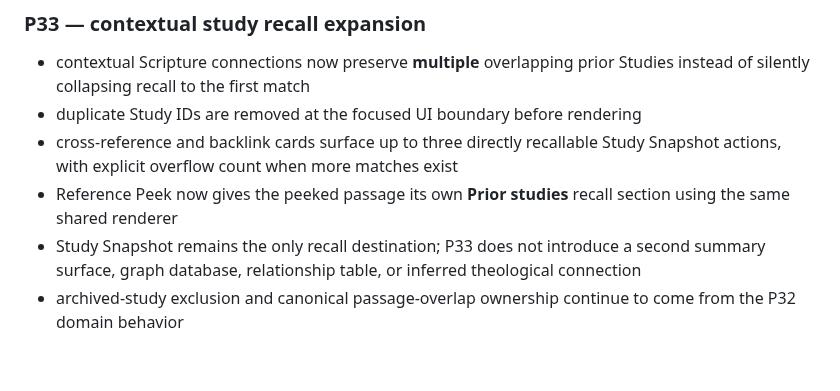
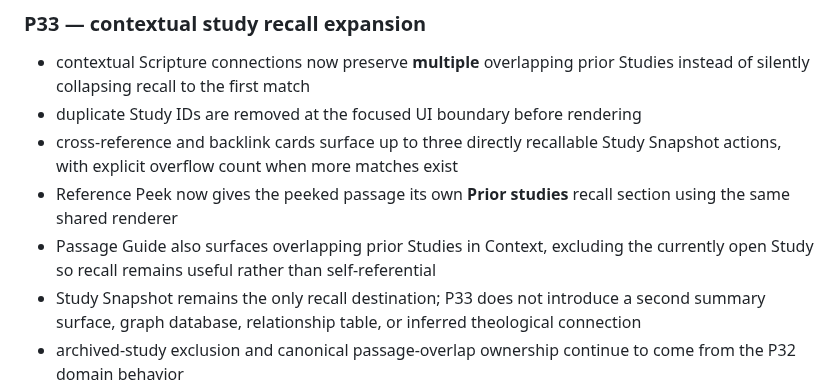
Before and after one commit to thiepn/selah, a Markdown page: docs/implementation-status.md, the part around the change. Rendered like a GitHub page; blank space fills up the shorter version.

Commit message:
Record Passage Guide recall in P33

```diff
--- a/docs/implementation-status.md
+++ b/docs/implementation-status.md
@@ -170,6 +170,7 @@
 - duplicate Study IDs are removed at the focused UI boundary before rendering
 - cross-reference and backlink cards surface up to three directly recallable Study Snapshot actions, with explicit overflow count when more matches exist
 - Reference Peek now gives the peeked passage its own **Prior studies** recall section using the same shared renderer
+- Passage Guide also surfaces overlapping prior Studies in Context, excluding the currently open Study so recall remains useful rather than self-referential
 - Study Snapshot remains the only recall destination; P33 does not introduce a second summary surface, graph database, relationship table, or inferred theological connection
 - archived-study exclusion and canonical passage-overlap ownership continue to come from the P32 domain behavior
 - deployment validation now guards multi-study recall wiring, deduplication, overflow surfacing, and Reference Peek integration
```
